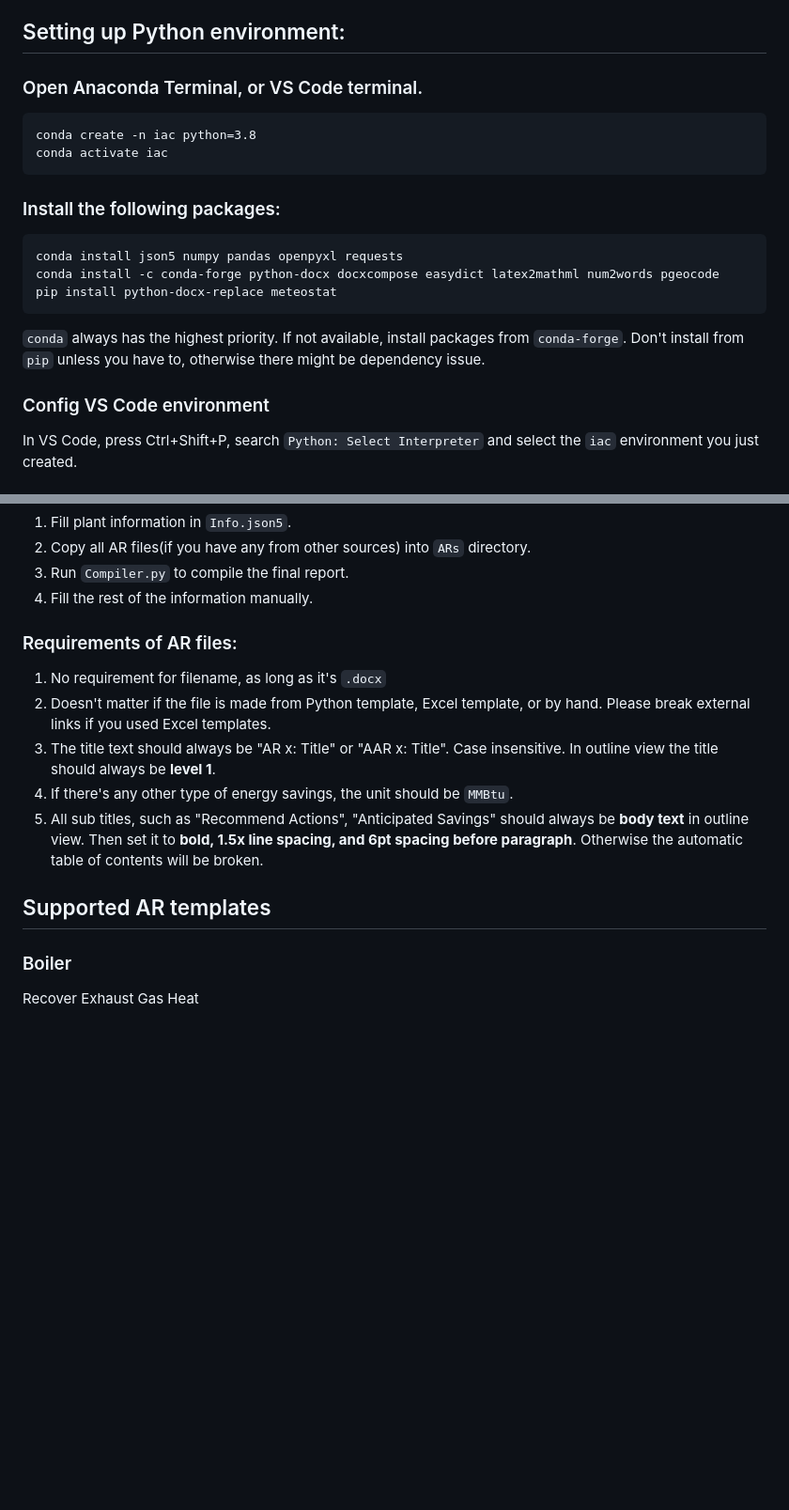
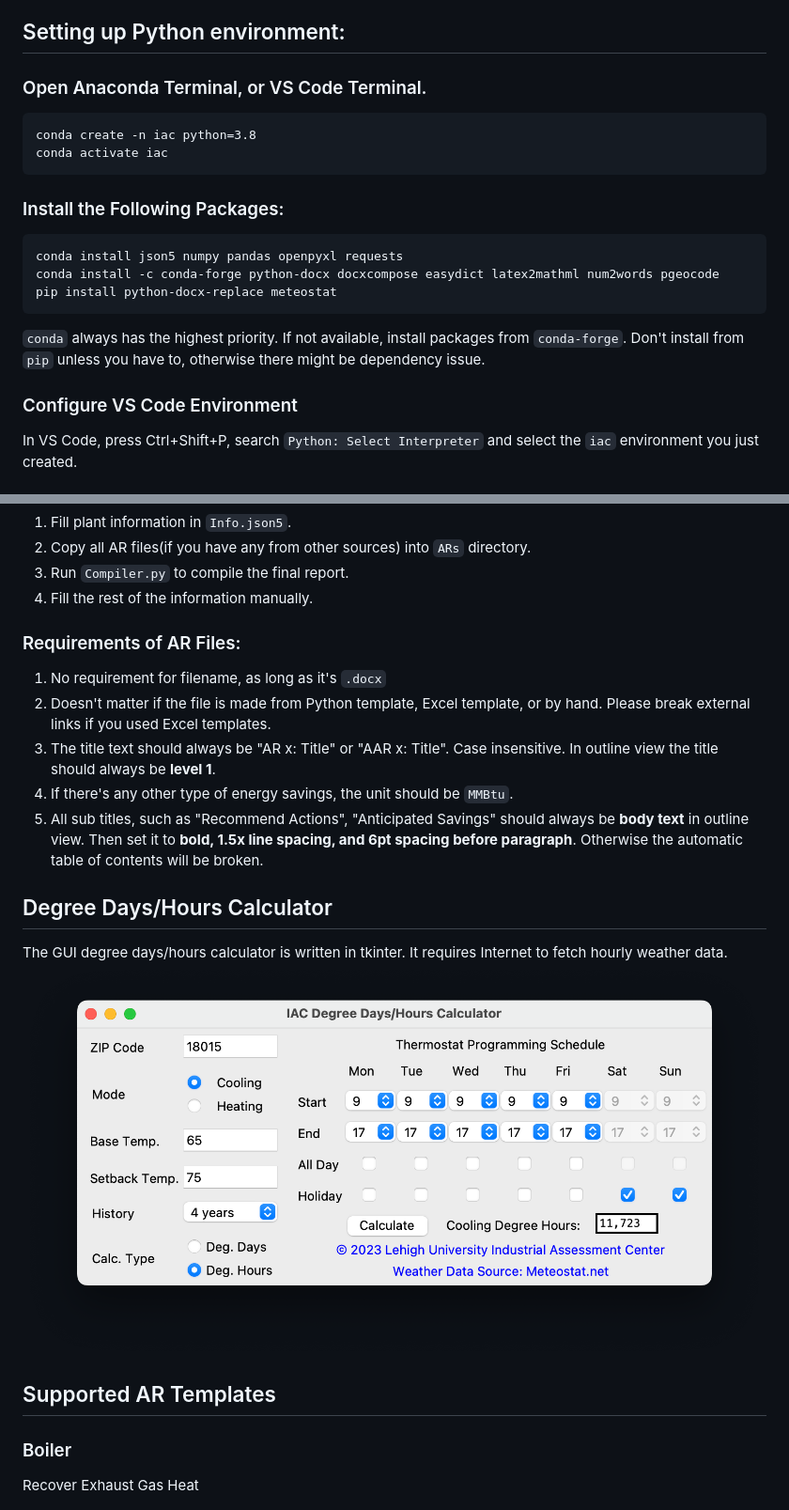
Before and after one commit to LehighIAC/ITAC-Automation, a Markdown page: README.md, 2 parts joined by grey strips. Shown at 94% size. Rendered like a GitHub page; pictures changed too: Report/degree.png (added); blank space fills up the shorter version.

Commit message:
Update README
Add GUI degree days/hours calculator

````diff
--- a/README.md
+++ b/README.md
@@ -20,19 +20,19 @@ Automated Python script for Lehigh University Industrial Assessment Center
 8. After reviewing the code, The IAC Admin can apporove and merge your proposed changes.
 
 ## Setting up Python environment:
-### Open Anaconda Terminal, or VS Code terminal.
+### Open Anaconda Terminal, or VS Code Terminal.
 ```
 conda create -n iac python=3.8
 conda activate iac
 ```
-### Install the following packages:
+### Install the Following Packages:
 ```
 conda install json5 numpy pandas openpyxl requests
 conda install -c conda-forge python-docx docxcompose easydict latex2mathml num2words pgeocode
 pip install python-docx-replace meteostat
 ```
 `conda` always has the highest priority. If not available, install packages from `conda-forge`. Don't install from `pip` unless you have to, otherwise there might be dependency issue.
-### Config VS Code environment
+### Configure VS Code Environment
 In VS Code, press Ctrl+Shift+P, search `Python: Select Interpreter` and select the `iac` environment you just created.
 ### NOTE: TO REMOVE THIS ENVIRONMENT
 ```
@@ -53,14 +53,18 @@ Is it suggested to work on a copy of this reposiotry when generating an IAC repo
 3. Run `Compiler.py` to compile the final report.
 4. Fill the rest of the information manually.
 
-### Requirements of AR files:
+### Requirements of AR Files:
 1. No requirement for filename, as long as it's `.docx`
 2. Doesn't matter if the file is made from Python template, Excel template, or by hand. Please break external links if you used Excel templates.
 3. The title text should always be "AR x: Title" or "AAR x: Title". Case insensitive. In outline view the title should always be **level 1**.
 4. If there's any other type of energy savings, the unit should be `MMBtu`.
 5. All sub titles, such as "Recommend Actions", "Anticipated Savings" should always be **body text** in outline view. Then set it to **bold, 1.5x line spacing, and 6pt spacing before paragraph**. Otherwise the automatic table of contents will be broken.
 
-## Supported AR templates
+## Degree Days/Hours Calculator
+The GUI degree days/hours calculator is written in tkinter. It requires Internet to fetch hourly weather data.
+![GUI](Report/degree.png)
+
+## Supported AR Templates
 
 ### Boiler
 Recover Exhaust Gas Heat
````
Also changed, not shown: other parts of README.md (+1 -1 lines).
